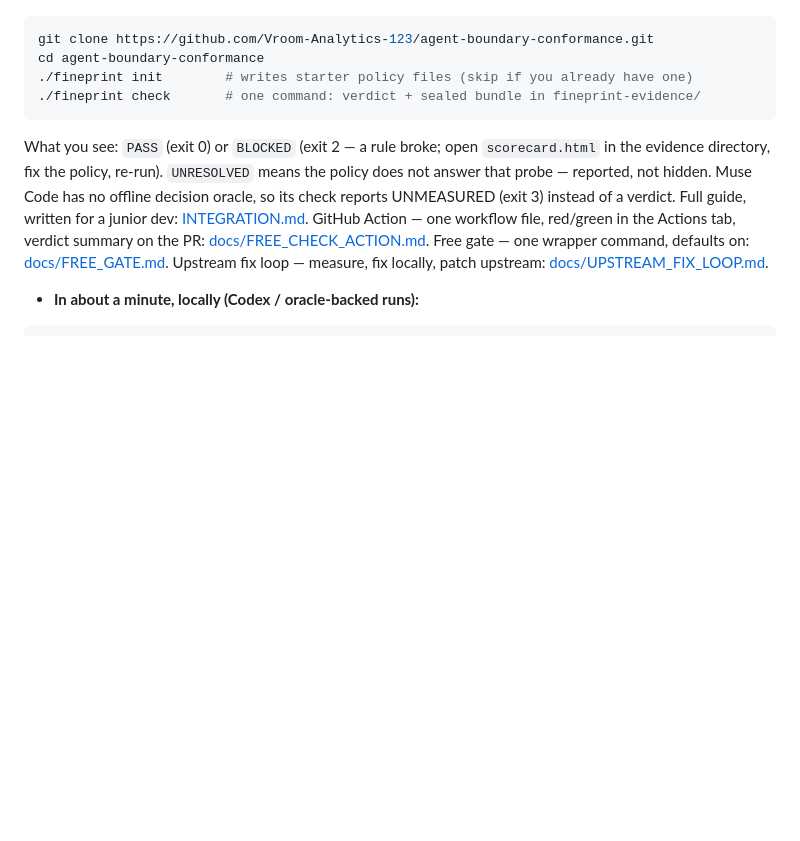
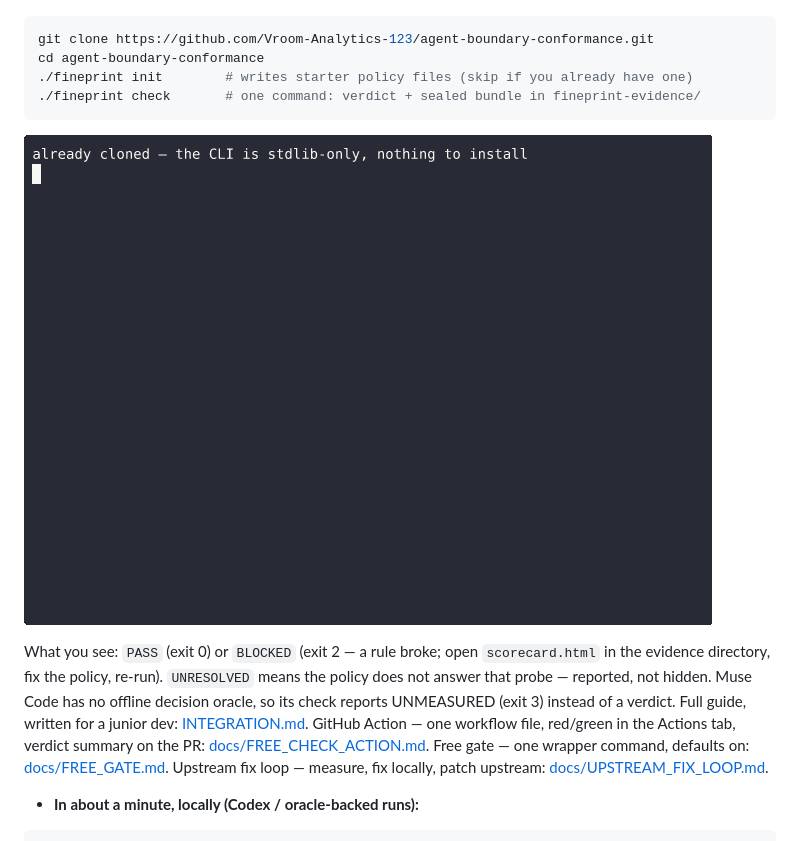
Before and after one commit to Vroom-Analytics-123/agent-boundary-conformance, a Markdown page: README.md, the part around the change. GitHub-like rendering; pictures changed too: assets/fineprint-check-demo.gif (added); blank space fills up the shorter version.

````diff
--- a/README.md
+++ b/README.md
@@ -33,6 +33,8 @@ cd agent-boundary-conformance
 ./fineprint init        # writes starter policy files (skip if you already have one)
 ./fineprint check       # one command: verdict + sealed bundle in fineprint-evidence/
 ```
+
+![FinePrint Check demo — install, check, verdict + bundle](assets/fineprint-check-demo.gif)
 
 What you see: `PASS` (exit 0) or `BLOCKED` (exit 2 — a rule broke; open `scorecard.html` in the evidence directory, fix the policy, re-run). `UNRESOLVED` means the policy does not answer that probe — reported, not hidden. Muse Code has no offline decision oracle, so its check reports UNMEASURED (exit 3) instead of a verdict. Full guide, written for a junior dev: [INTEGRATION.md](INTEGRATION.md). GitHub Action — one workflow file, red/green in the Actions tab, verdict summary on the PR: [docs/FREE_CHECK_ACTION.md](docs/FREE_CHECK_ACTION.md). Free gate — one wrapper command, defaults on: [docs/FREE_GATE.md](docs/FREE_GATE.md). Upstream fix loop — measure, fix locally, patch upstream: [docs/UPSTREAM_FIX_LOOP.md](docs/UPSTREAM_FIX_LOOP.md).
 - **In about a minute, locally (Codex / oracle-backed runs):**
````
Also changed, not shown: CHANGELOG.md (+5 -0 lines), 2 other files.
